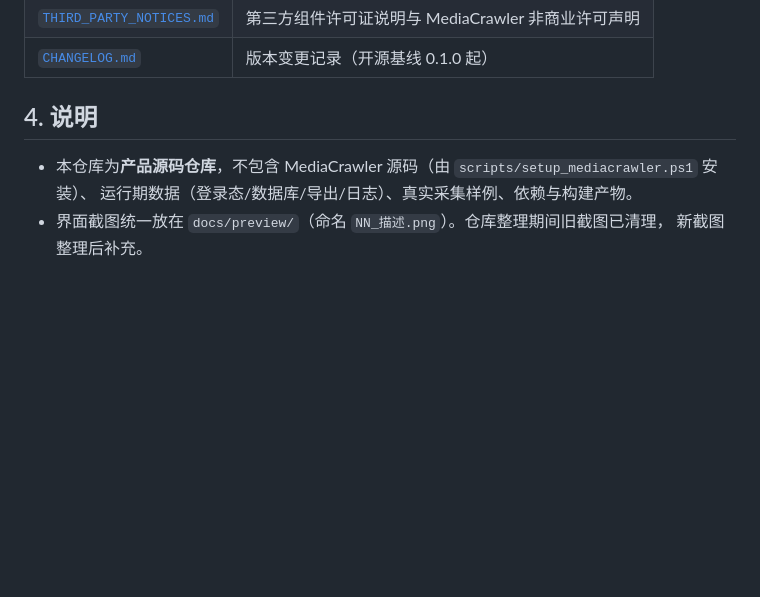
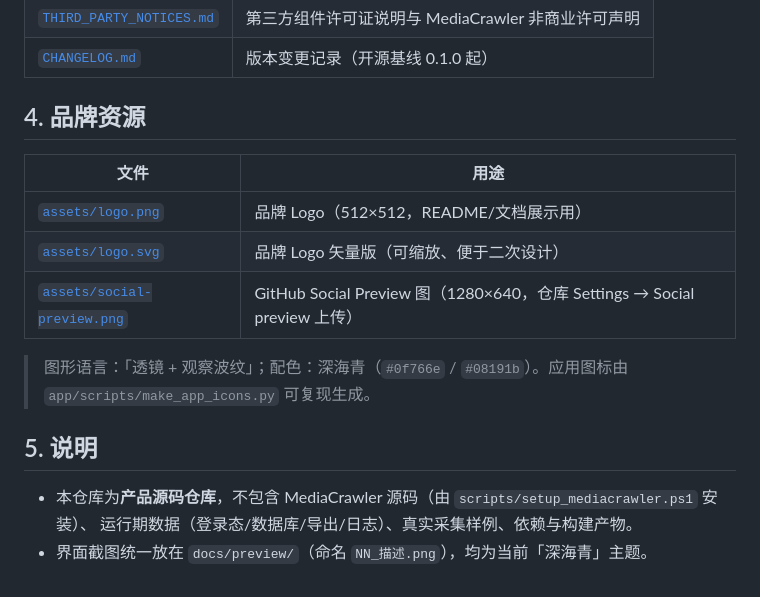
Before and after one commit to Chensheng666-ship-it/OpinionLens, a Markdown page: docs/README.md, the part around the change. GitHub-like rendering; blank space fills up the shorter version.

Commit message:
docs: README 顶部加入品牌 Logo，新增品牌资源与社交预览图
- README 头部居中展示「舆见 OpinionLens」Logo（docs/assets/logo.png，96px）；
- 新增品牌资源目录 docs/assets/：
  * logo.png（512×512，README/文档展示）
  * logo.svg（矢量版，可缩放/二次设计）
  * social-preview.png（1280×640，供 GitHub Settings → Social preview 上传）
- docs/README 增加品牌资源索引与配色/图形说明；README 项目结构补充 docs/assets。

```diff
--- a/docs/README.md
+++ b/docs/README.md
@@ -29,9 +29,19 @@
 | [`THIRD_PARTY_NOTICES.md`](../THIRD_PARTY_NOTICES.md) | 第三方组件许可证说明与 MediaCrawler 非商业许可声明 |
 | [`CHANGELOG.md`](../CHANGELOG.md) | 版本变更记录（开源基线 0.1.0 起） |
 
-## 4. 说明
+## 4. 品牌资源
+
+| 文件 | 用途 |
+|---|---|
+| [`assets/logo.png`](assets/logo.png) | 品牌 Logo（512×512，README/文档展示用） |
+| [`assets/logo.svg`](assets/logo.svg) | 品牌 Logo 矢量版（可缩放、便于二次设计） |
+| [`assets/social-preview.png`](assets/social-preview.png) | GitHub Social Preview 图（1280×640，仓库 Settings → Social preview 上传） |
+
+> 图形语言：「透镜 + 观察波纹」；配色：深海青（`#0f766e` / `#08191b`）。应用图标由
+> `app/scripts/make_app_icons.py` 可复现生成。
+
+## 5. 说明
 
 - 本仓库为**产品源码仓库**，不包含 MediaCrawler 源码（由 `scripts/setup_mediacrawler.ps1` 安装）、
   运行期数据（登录态/数据库/导出/日志）、真实采集样例、依赖与构建产物。
-- 界面截图统一放在 `docs/preview/`（命名 `NN_描述.png`）。仓库整理期间旧截图已清理，
-  新截图整理后补充。
+- 界面截图统一放在 `docs/preview/`（命名 `NN_描述.png`），均为当前「深海青」主题。
```
Also changed, not shown: README.md (+3 -1 lines), docs/assets/logo.png (added), docs/assets/social-preview.png (added), 1 other file.
